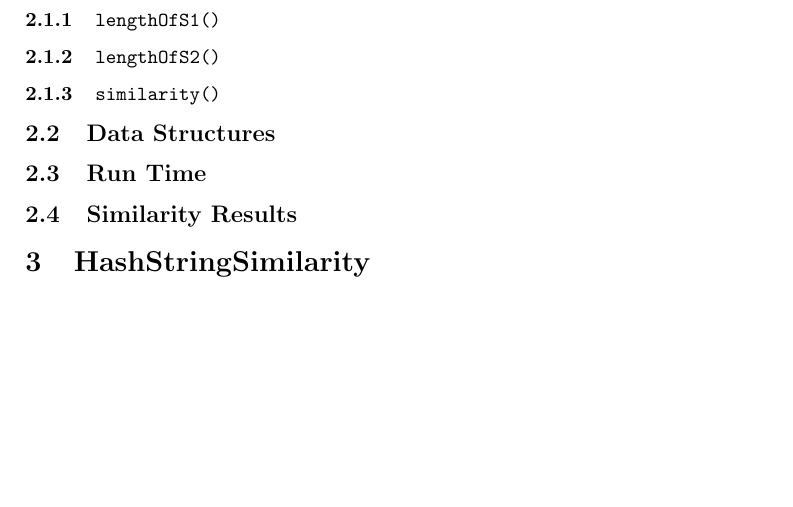
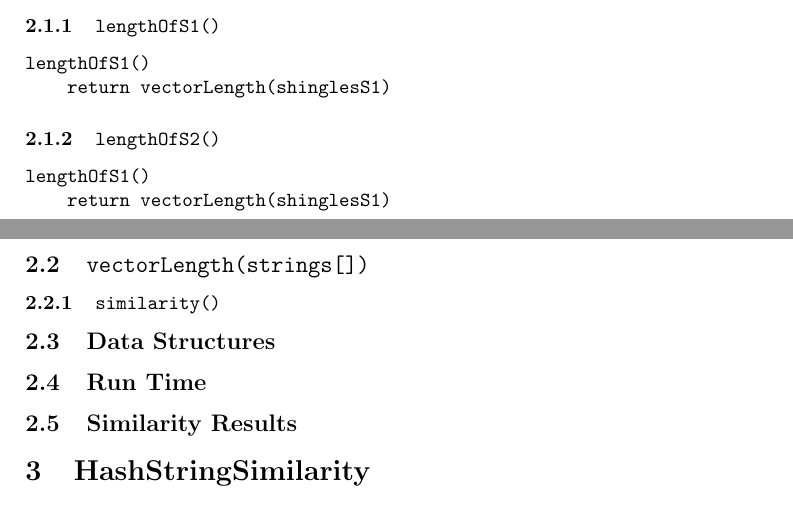
Before and after one commit to Mab879/coms311-pa1, a LaTeX document (docs/report.tex): part of page 2 of 2 before the commit and two parts of pages 1 and 2 of 2 after it, the two joined at a grey line, cut so that both start at the same text, the shorter picture padded with empty space. Compiled offline with pdfLaTeX.

Commit message:
Started length pseudocode in bruteforcesimilarity

```diff
--- a/docs/report.tex
+++ b/docs/report.tex
@@ -39,7 +39,16 @@ search(Tuple t)
 \section{BruteForceSimilarity}
 \subsection{Pseudo Code}
 \subsubsection{\texttt{lengthOfS1()}}
+\begin{verbatim}
+lengthOfS1()
+    return vectorLength(shinglesS1)
+\end{verbatim}
 \subsubsection{\texttt{lengthOfS2()}}
+\begin{verbatim}
+lengthOfS1()
+    return vectorLength(shinglesS1)
+\end{verbatim}
+\subsection{\texttt{vectorLength(strings[])}}
 \subsubsection{\texttt{similarity()}}
 \subsection{Data Structures}
 \subsection{Run Time}
```
